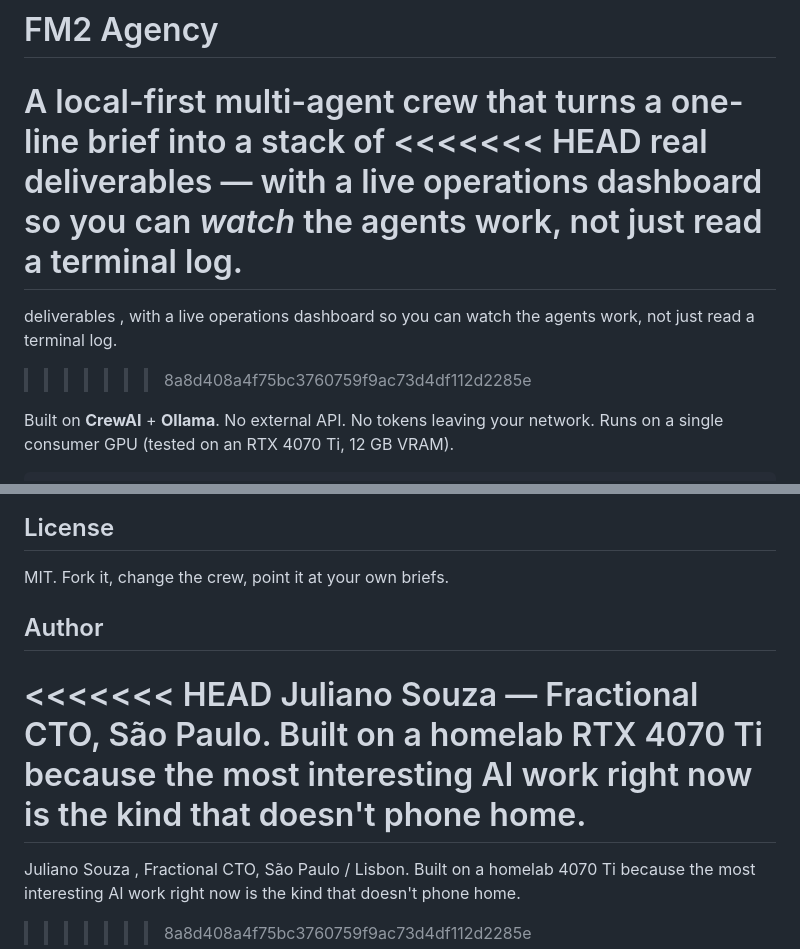
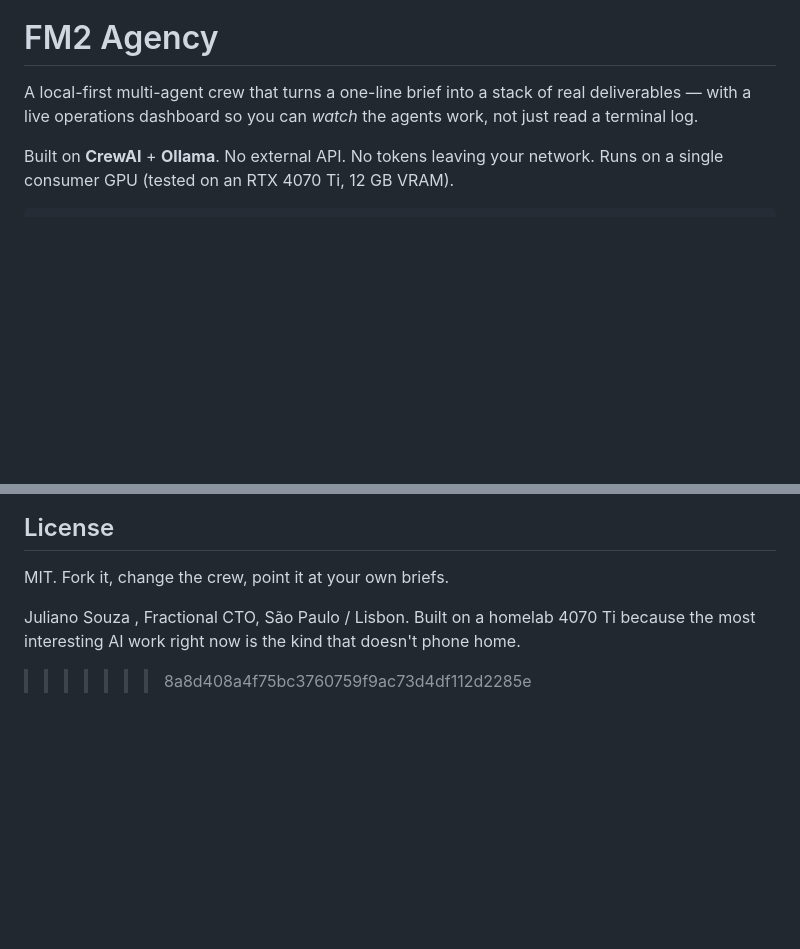
Before and after one commit to thespamer/fm2-agency, a Markdown page: README.md, 2 parts joined by grey strips. Rendered like a GitHub page; blank space fills up the shorter version.

```diff
--- a/README.md
+++ b/README.md
@@ -1,13 +1,9 @@
 # FM2 Agency
 
 A local-first multi-agent crew that turns a one-line brief into a stack of
-<<<<<<< HEAD
 real deliverables — with a live operations dashboard so you can *watch* the
 agents work, not just read a terminal log.
-=======
-deliverables , with a live operations dashboard so you can watch the agents
-work, not just read a terminal log.
->>>>>>> 8a8d408a4f75bc3760759f9ac73d4df112d2285e
+
 
 Built on **CrewAI** + **Ollama**. No external API. No tokens leaving your
 network. Runs on a single consumer GPU (tested on an RTX 4070 Ti, 12 GB VRAM).
@@ -516,13 +512,7 @@ artifact or a bundled `.md`.
 
 MIT. Fork it, change the crew, point it at your own briefs.
 
-## Author
 
-<<<<<<< HEAD
-Juliano Souza — Fractional CTO, São Paulo. Built on a homelab RTX 4070 Ti
-because the most interesting AI work right now is the kind that doesn't phone
-home.
-=======
 Juliano Souza , Fractional CTO, São Paulo / Lisbon. Built on a homelab
 4070 Ti because the most interesting AI work right now is the kind that
 doesn't phone home.
```
